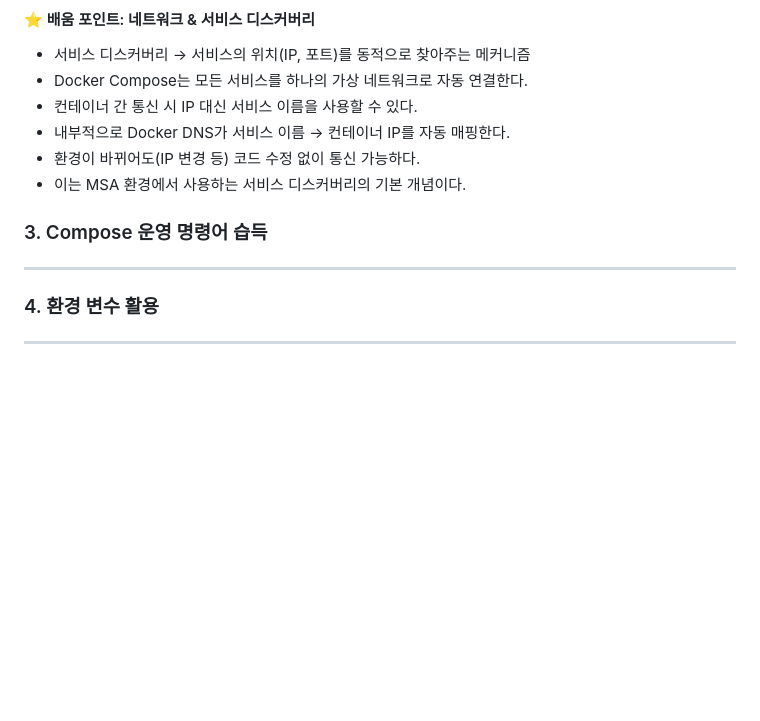
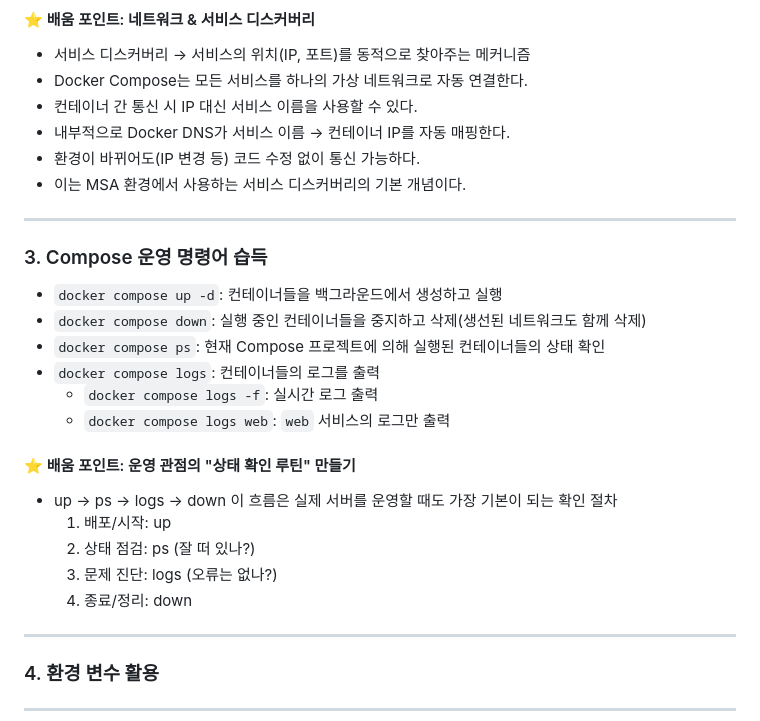
Before and after one commit to ChoMyeongHwan/ai-dev-workstation, a Markdown page: README.md, the part around the change. Drawn GitHub-style; blank space fills up the shorter version.

Commit message:
docs: Compose 운영 명령어 습득

```diff
--- a/README.md
+++ b/README.md
@@ -375,7 +375,22 @@ GitHub는 그 코드를 저장하고 공유하는 **온라인 공간**이다.
 - 환경이 바뀌어도(IP 변경 등) 코드 수정 없이 통신 가능하다.
 - 이는 MSA 환경에서 사용하는 서비스 디스커버리의 기본 개념이다.
 
+---
+
 ### 3. Compose 운영 명령어 습득
+- `docker compose up -d`: 컨테이너들을 백그라운드에서 생성하고 실행
+- `docker compose down`: 실행 중인 컨테이너들을 중지하고 삭제(생선된 네트워크도 함께 삭제)
+- `docker compose ps`: 현재 Compose 프로젝트에 의해 실행된 컨테이너들의 상태 확인
+- `docker compose logs`: 컨테이너들의 로그를 출력
+  * `docker compose logs -f`: 실시간 로그 출력
+  * `docker compose logs web`: `web` 서비스의 로그만 출력
+
+#### ⭐ 배움 포인트: 운영 관점의 "상태 확인 루틴" 만들기
+- up -> ps -> logs -> down 이 흐름은 실제 서버를 운영할 때도 가장 기본이 되는 확인 절차
+  1. 배포/시작: up
+  2. 상태 점검: ps (잘 떠 있나?)
+  3. 문제 진단: logs (오류는 없나?)
+  4. 종료/정리: down
 
 ---
 
```
